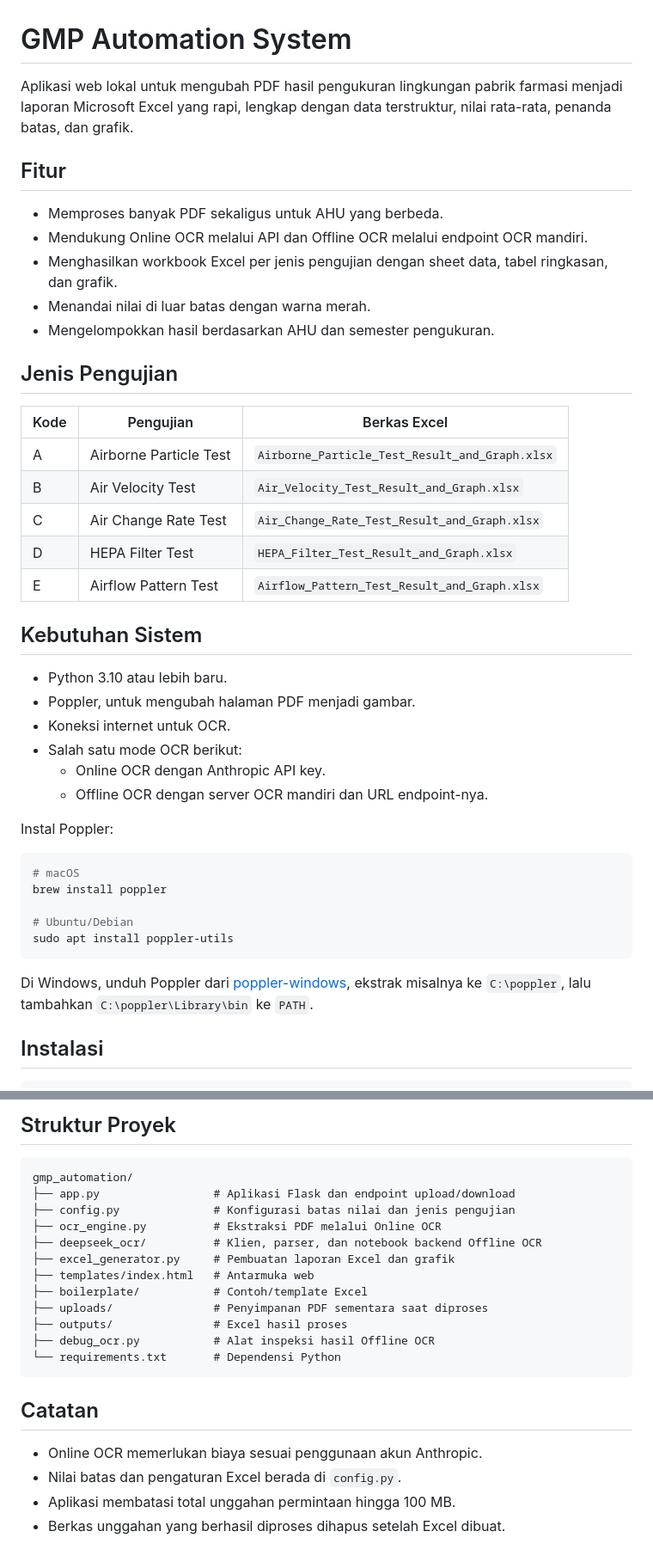
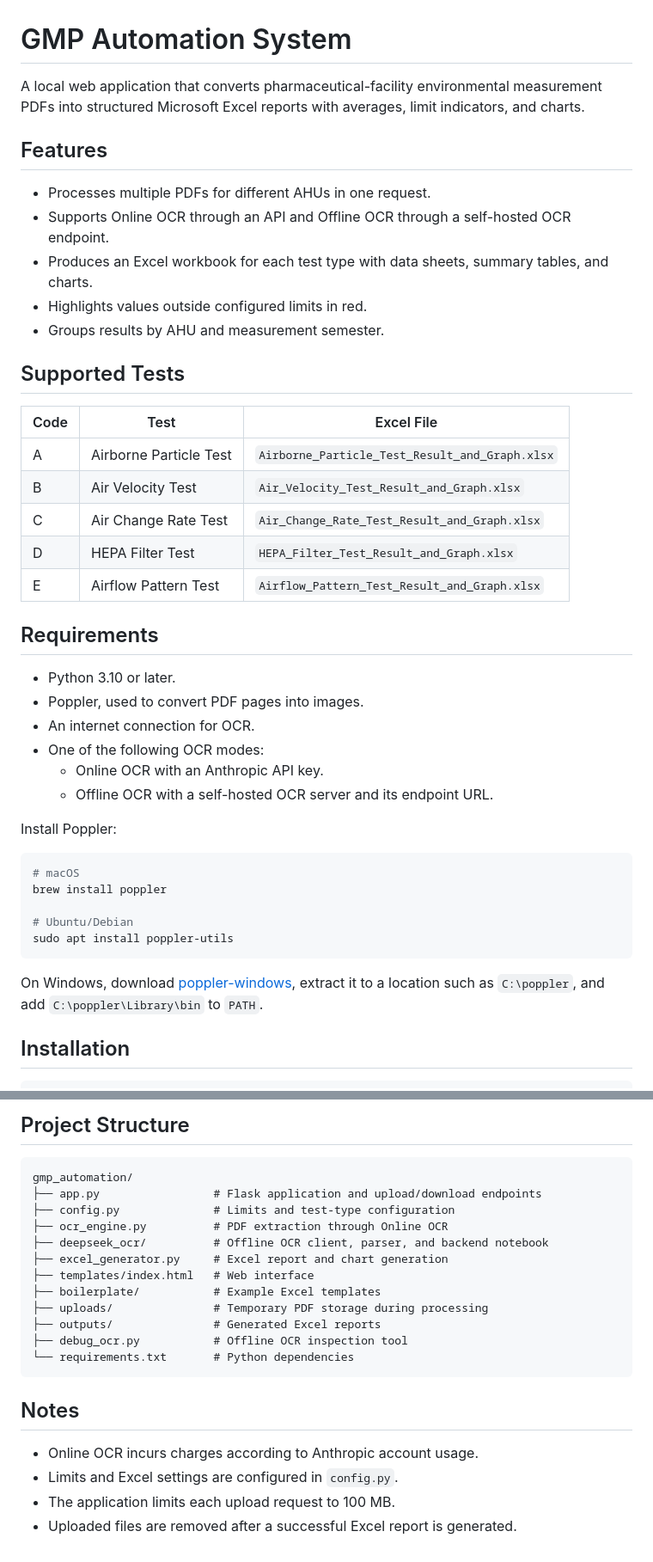
Before and after one commit to irfanqs/gmp-automation, a Markdown page: README.md, 2 parts joined by grey strips. Shown at 86% size. Drawn GitHub-style.

Commit message:
docs: translate README to English

````diff
--- a/README.md
+++ b/README.md
@@ -1,18 +1,18 @@
 # GMP Automation System
 
-Aplikasi web lokal untuk mengubah PDF hasil pengukuran lingkungan pabrik farmasi menjadi laporan Microsoft Excel yang rapi, lengkap dengan data terstruktur, nilai rata-rata, penanda batas, dan grafik.
+A local web application that converts pharmaceutical-facility environmental measurement PDFs into structured Microsoft Excel reports with averages, limit indicators, and charts.
 
-## Fitur
+## Features
 
-- Memproses banyak PDF sekaligus untuk AHU yang berbeda.
-- Mendukung Online OCR melalui API dan Offline OCR melalui endpoint OCR mandiri.
-- Menghasilkan workbook Excel per jenis pengujian dengan sheet data, tabel ringkasan, dan grafik.
-- Menandai nilai di luar batas dengan warna merah.
-- Mengelompokkan hasil berdasarkan AHU dan semester pengukuran.
+- Processes multiple PDFs for different AHUs in one request.
+- Supports Online OCR through an API and Offline OCR through a self-hosted OCR endpoint.
+- Produces an Excel workbook for each test type with data sheets, summary tables, and charts.
+- Highlights values outside configured limits in red.
+- Groups results by AHU and measurement semester.
 
-## Jenis Pengujian
+## Supported Tests
 
-| Kode | Pengujian | Berkas Excel |
+| Code | Test | Excel File |
 | --- | --- | --- |
 | A | Airborne Particle Test | `Airborne_Particle_Test_Result_and_Graph.xlsx` |
 | B | Air Velocity Test | `Air_Velocity_Test_Result_and_Graph.xlsx` |
@@ -20,16 +20,16 @@ Aplikasi web lokal untuk mengubah PDF hasil pengukuran lingkungan pabrik farmasi
 | D | HEPA Filter Test | `HEPA_Filter_Test_Result_and_Graph.xlsx` |
 | E | Airflow Pattern Test | `Airflow_Pattern_Test_Result_and_Graph.xlsx` |
 
-## Kebutuhan Sistem
+## Requirements
 
-- Python 3.10 atau lebih baru.
-- Poppler, untuk mengubah halaman PDF menjadi gambar.
-- Koneksi internet untuk OCR.
-- Salah satu mode OCR berikut:
-  - Online OCR dengan Anthropic API key.
-  - Offline OCR dengan server OCR mandiri dan URL endpoint-nya.
+- Python 3.10 or later.
+- Poppler, used to convert PDF pages into images.
+- An internet connection for OCR.
+- One of the following OCR modes:
+  - Online OCR with an Anthropic API key.
+  - Offline OCR with a self-hosted OCR server and its endpoint URL.
 
-Instal Poppler:
+Install Poppler:
 
 ```bash
 # macOS
@@ -39,8 +39,8 @@ brew install poppler
 sudo apt install poppler-utils
 ```
 
-Di Windows, unduh Poppler dari [poppler-windows](https://github.com/oschwartz10612/poppler-windows/releases), ekstrak misalnya ke `C:\poppler`, lalu tambahkan `C:\poppler\Library\bin` ke `PATH`.
+On Windows, download [poppler-windows](https://github.com/oschwartz10612/poppler-windows/releases), extract it to a location such as `C:\poppler`, and add `C:\poppler\Library\bin` to `PATH`.
 
-## Instalasi
+## Installation
 
 ```bash
@@ -102,25 +102,25 @@ python debug_ocr.py <path_pdf> <ngrok_url>
 ```
 
-## Struktur Proyek
+## Project Structure
 
 ```text
 gmp_automation/
-├── app.py                 # Aplikasi Flask dan endpoint upload/download
-├── config.py              # Konfigurasi batas nilai dan jenis pengujian
-├── ocr_engine.py          # Ekstraksi PDF melalui Online OCR
-├── deepseek_ocr/          # Klien, parser, dan notebook backend Offline OCR
-├── excel_generator.py     # Pembuatan laporan Excel dan grafik
-├── templates/index.html   # Antarmuka web
-├── boilerplate/           # Contoh/template Excel
-├── uploads/               # Penyimpanan PDF sementara saat diproses
-├── outputs/               # Excel hasil proses
-├── debug_ocr.py           # Alat inspeksi hasil Offline OCR
-└── requirements.txt       # Dependensi Python
+├── app.py                 # Flask application and upload/download endpoints
+├── config.py              # Limits and test-type configuration
+├── ocr_engine.py          # PDF extraction through Online OCR
+├── deepseek_ocr/          # Offline OCR client, parser, and backend notebook
+├── excel_generator.py     # Excel report and chart generation
+├── templates/index.html   # Web interface
+├── boilerplate/           # Example Excel templates
+├── uploads/               # Temporary PDF storage during processing
+├── outputs/               # Generated Excel reports
+├── debug_ocr.py           # Offline OCR inspection tool
+└── requirements.txt       # Python dependencies
 ```
 
-## Catatan
+## Notes
 
-- Online OCR memerlukan biaya sesuai penggunaan akun Anthropic.
-- Nilai batas dan pengaturan Excel berada di `config.py`.
-- Aplikasi membatasi total unggahan permintaan hingga 100 MB.
-- Berkas unggahan yang berhasil diproses dihapus setelah Excel dibuat.
+- Online OCR incurs charges according to Anthropic account usage.
+- Limits and Excel settings are configured in `config.py`.
+- The application limits each upload request to 100 MB.
+- Uploaded files are removed after a successful Excel report is generated.
````
Also changed, not shown: other parts of README.md (+21 -21 lines).
